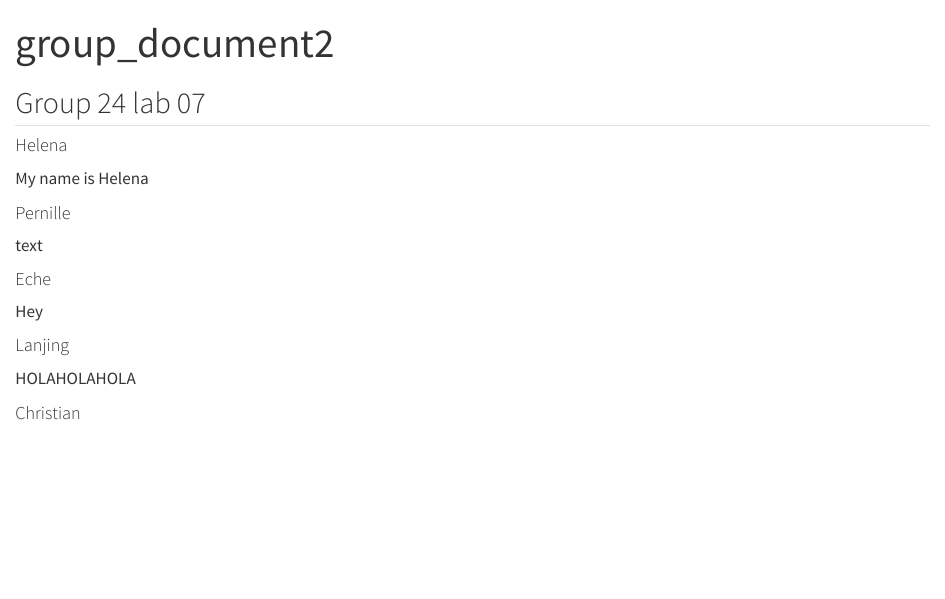
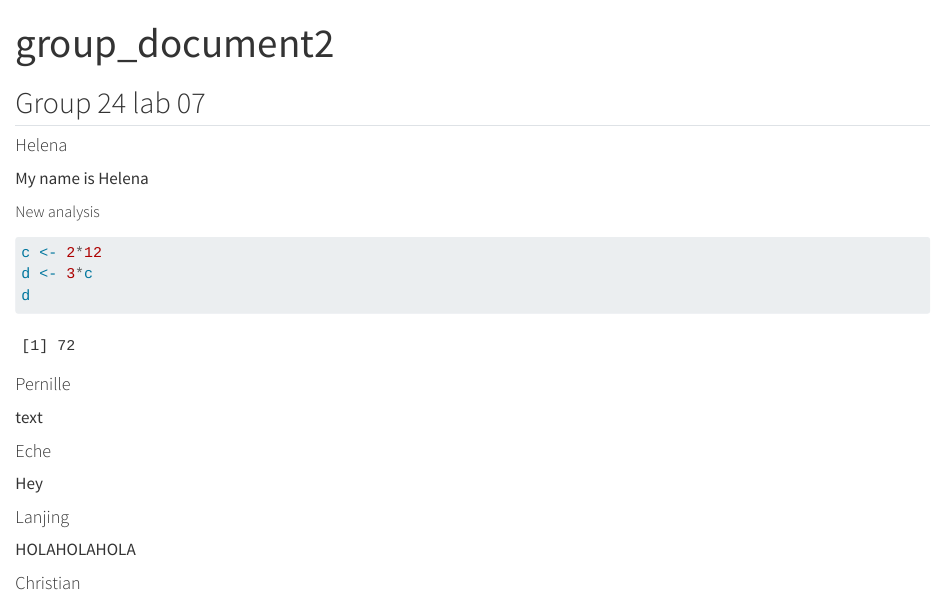
Before and after one commit to rforbiodatascience25/group24, a Quarto document (group_document2.qmd): the page in a window 1100 px wide, from its top. Rendered offline with R 4.5, knitr and Pandoc in place of Quarto, with nearby package versions.

Commit message:
Added new analysis

````diff
--- a/group_document2.qmd
+++ b/group_document2.qmd
@@ -9,6 +9,14 @@ editor: visual
 #### Helena
 
 My name is Helena
+
+##### New analysis
+
+```{r}
+c <- 2*12
+d <- 3*c
+d
+```
 
 #### Pernille
 
````
